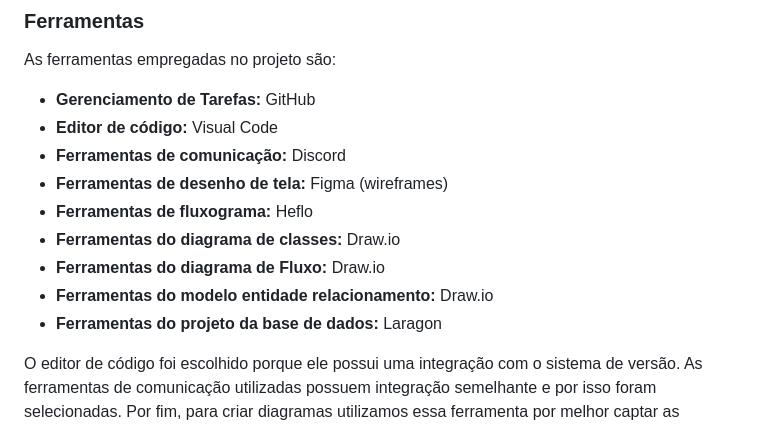
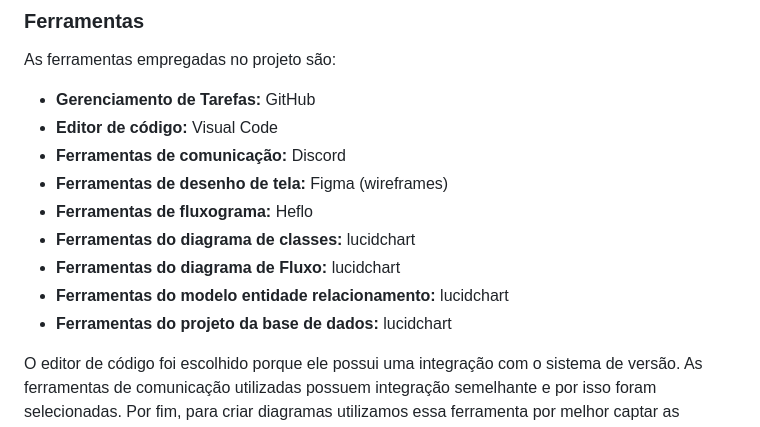
Before and after one commit to ICEI-PUC-Minas-PMV-ADS/pmv-ads-2024-1-e2-proj-int-t9-pmv-ads-2024-1-e2-proj-tabela-nutri-t9, a Markdown page: docs/03-Metodologia.md, the part around the change. Drawn GitHub-style.

Commit message:
Atualização das ferramentas - doc. metodologia

```diff
--- a/docs/03-Metodologia.md
+++ b/docs/03-Metodologia.md
@@ -83,10 +83,10 @@ As ferramentas empregadas no projeto são:
 - **Ferramentas de comunicação:** Discord
 - **Ferramentas de desenho de tela:** Figma (wireframes)
 - **Ferramentas de fluxograma:** Heflo
-- **Ferramentas do diagrama de classes:** Draw.io
-- **Ferramentas do diagrama de Fluxo:** Draw.io
-- **Ferramentas do modelo entidade relacionamento:** Draw.io
-- **Ferramentas do projeto da base de dados:** Laragon
+- **Ferramentas do diagrama de classes:** lucidchart
+- **Ferramentas do diagrama de Fluxo:** lucidchart
+- **Ferramentas do modelo entidade relacionamento:** lucidchart
+- **Ferramentas do projeto da base de dados:** lucidchart
 
 O editor de código foi escolhido porque ele possui uma integração com o
 sistema de versão. As ferramentas de comunicação utilizadas possuem
```
